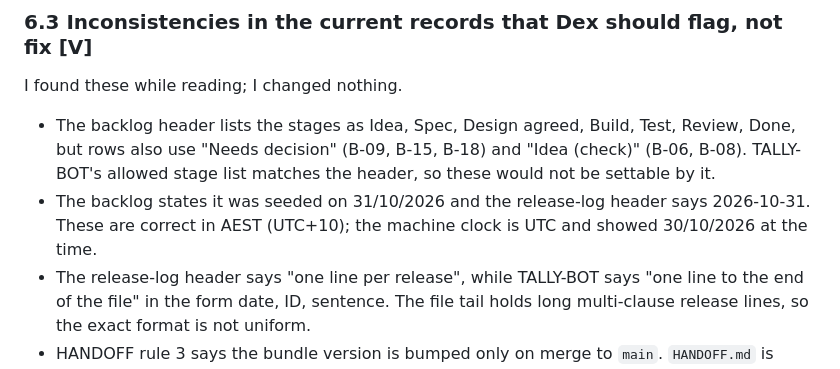
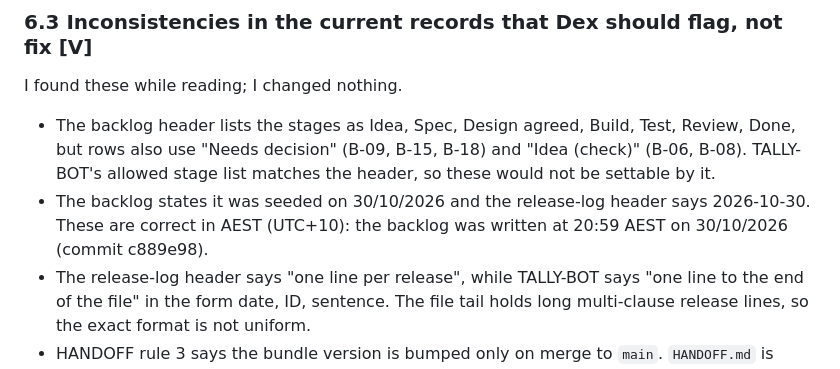
Before and after one commit to vdew1990/PMT, a Markdown page: team/profiles/project-coordinator.md, the part around the change. GitHub-like rendering.

Commit message:
Correct backlog seeding date to 30/10/2026 in coordinator profile
Co-Authored-By: Claude Sonnet 5.5 <noreply@anthropic.com>
Claude-Session: https://claude.ai/code/session_013jLTaUarVTE7vJKEsmmq1N

```diff
--- a/team/profiles/project-coordinator.md
+++ b/team/profiles/project-coordinator.md
@@ -98,7 +98,7 @@ Only those genuinely relevant. None is a requirement for Dex; they inform method
 I found these while reading; I changed nothing.
 
 - The backlog header lists the stages as Idea, Spec, Design agreed, Build, Test, Review, Done, but rows also use "Needs decision" (B-09, B-15, B-18) and "Idea (check)" (B-06, B-08). TALLY-BOT's allowed stage list matches the header, so these would not be settable by it.
-- The backlog states it was seeded on 31/10/2026 and the release-log header says 2026-10-31. These are correct in AEST (UTC+10); the machine clock is UTC and showed 30/10/2026 at the time.
+- The backlog states it was seeded on 30/10/2026 and the release-log header says 2026-10-30. These are correct in AEST (UTC+10): the backlog was written at 20:59 AEST on 30/10/2026 (commit c889e98).
 - The release-log header says "one line per release", while TALLY-BOT says "one line to the end of the file" in the form date, ID, sentence. The file tail holds long multi-clause release lines, so the exact format is not uniform.
 - HANDOFF rule 3 says the bundle version is bumped only on merge to `main`. `HANDOFF.md` is outside `docs/`, so whether Dex may touch it is unclear (see section 7).
 
```
